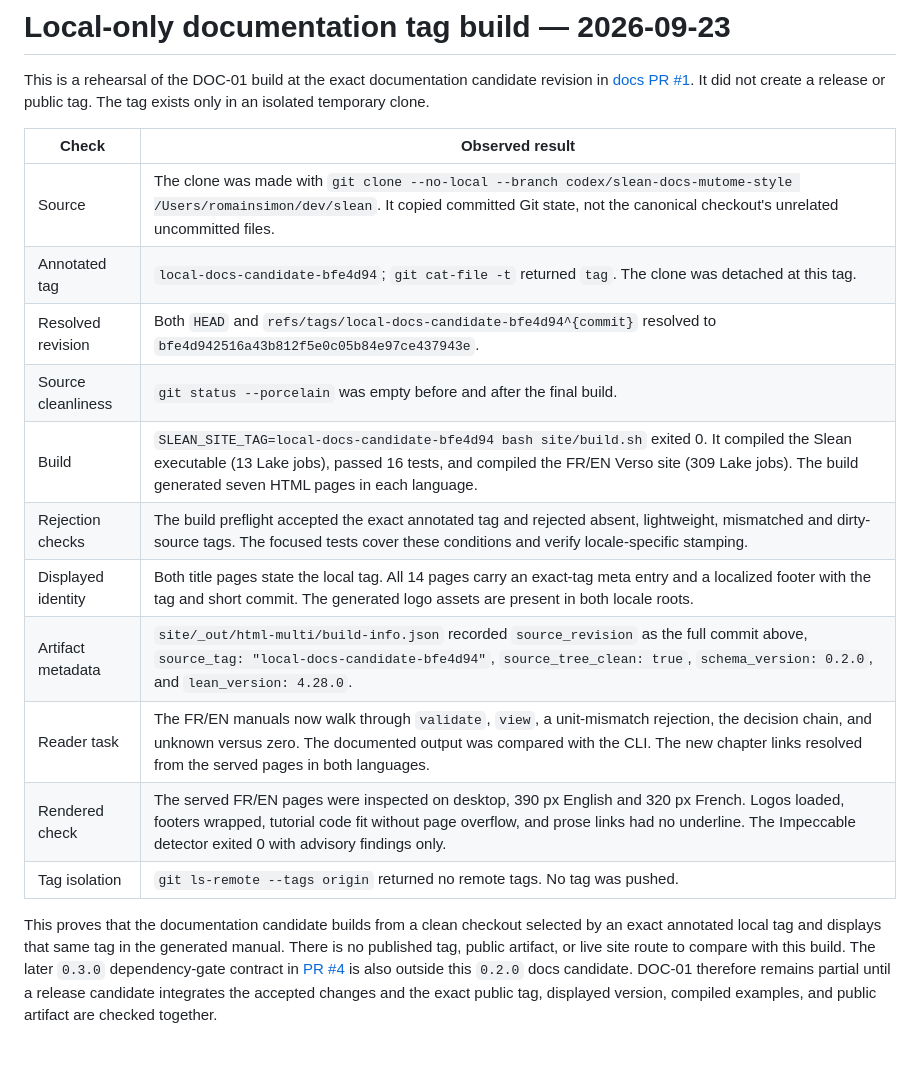
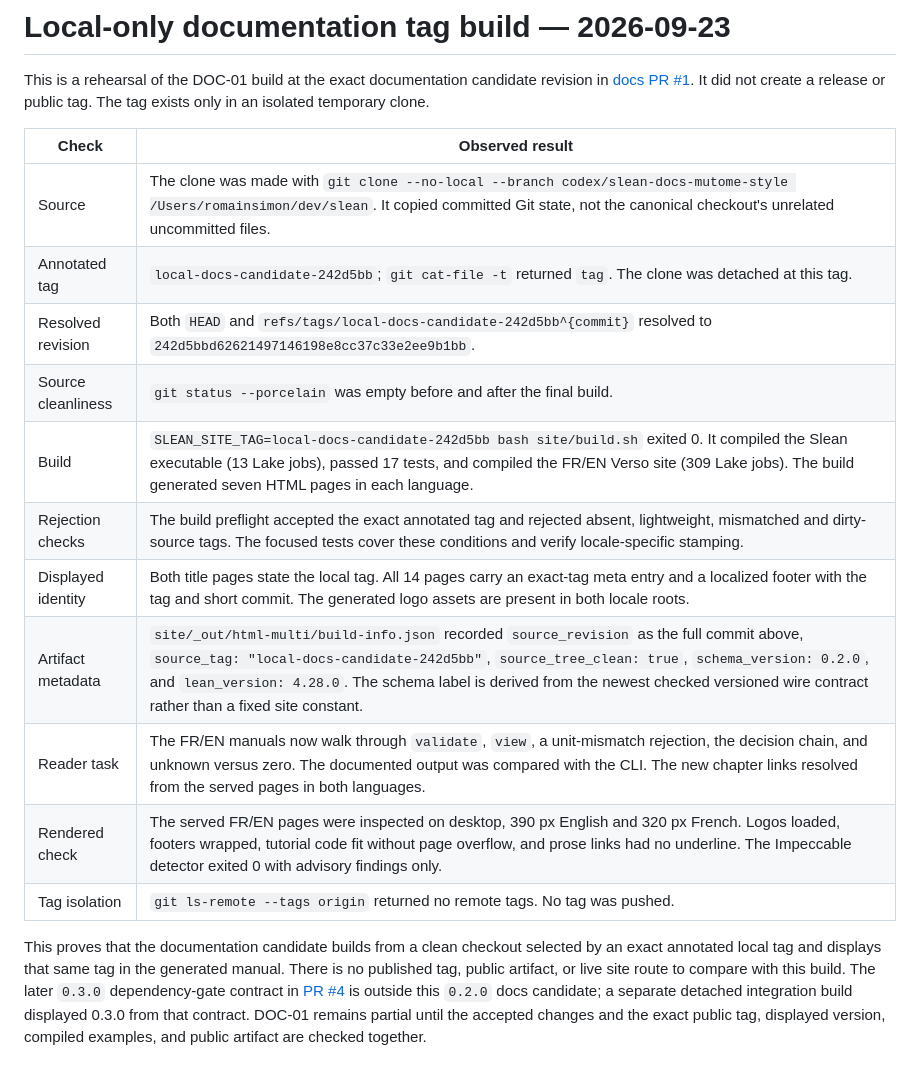
Before and after one commit to romainsimon/slean, a Markdown page: docs/local-tag-build.md, the part around the change. Rendered like a GitHub page.

```diff
--- a/docs/local-tag-build.md
+++ b/docs/local-tag-build.md
@@ -5,15 +5,15 @@ This is a rehearsal of the DOC-01 build at the exact documentation candidate rev
 | Check | Observed result |
 |---|---|
 | Source | The clone was made with `git clone --no-local --branch codex/slean-docs-mutome-style /Users/romainsimon/dev/slean`. It copied committed Git state, not the canonical checkout's unrelated uncommitted files. |
-| Annotated tag | `local-docs-candidate-bfe4d94`; `git cat-file -t` returned `tag`. The clone was detached at this tag. |
-| Resolved revision | Both `HEAD` and `refs/tags/local-docs-candidate-bfe4d94^{commit}` resolved to `bfe4d942516a43b812f5e0c05b84e97ce437943e`. |
+| Annotated tag | `local-docs-candidate-242d5bb`; `git cat-file -t` returned `tag`. The clone was detached at this tag. |
+| Resolved revision | Both `HEAD` and `refs/tags/local-docs-candidate-242d5bb^{commit}` resolved to `242d5bbd62621497146198e8cc37c33e2ee9b1bb`. |
 | Source cleanliness | `git status --porcelain` was empty before and after the final build. |
-| Build | `SLEAN_SITE_TAG=local-docs-candidate-bfe4d94 bash site/build.sh` exited 0. It compiled the Slean executable (13 Lake jobs), passed 16 tests, and compiled the FR/EN Verso site (309 Lake jobs). The build generated seven HTML pages in each language. |
+| Build | `SLEAN_SITE_TAG=local-docs-candidate-242d5bb bash site/build.sh` exited 0. It compiled the Slean executable (13 Lake jobs), passed 17 tests, and compiled the FR/EN Verso site (309 Lake jobs). The build generated seven HTML pages in each language. |
 | Rejection checks | The build preflight accepted the exact annotated tag and rejected absent, lightweight, mismatched and dirty-source tags. The focused tests cover these conditions and verify locale-specific stamping. |
 | Displayed identity | Both title pages state the local tag. All 14 pages carry an exact-tag meta entry and a localized footer with the tag and short commit. The generated logo assets are present in both locale roots. |
-| Artifact metadata | `site/_out/html-multi/build-info.json` recorded `source_revision` as the full commit above, `source_tag: "local-docs-candidate-bfe4d94"`, `source_tree_clean: true`, `schema_version: 0.2.0`, and `lean_version: 4.28.0`. |
+| Artifact metadata | `site/_out/html-multi/build-info.json` recorded `source_revision` as the full commit above, `source_tag: "local-docs-candidate-242d5bb"`, `source_tree_clean: true`, `schema_version: 0.2.0`, and `lean_version: 4.28.0`. The schema label is derived from the newest checked versioned wire contract rather than a fixed site constant. |
 | Reader task | The FR/EN manuals now walk through `validate`, `view`, a unit-mismatch rejection, the decision chain, and unknown versus zero. The documented output was compared with the CLI. The new chapter links resolved from the served pages in both languages. |
 | Rendered check | The served FR/EN pages were inspected on desktop, 390 px English and 320 px French. Logos loaded, footers wrapped, tutorial code fit without page overflow, and prose links had no underline. The Impeccable detector exited 0 with advisory findings only. |
 | Tag isolation | `git ls-remote --tags origin` returned no remote tags. No tag was pushed. |
 
-This proves that the documentation candidate builds from a clean checkout selected by an exact annotated local tag and displays that same tag in the generated manual. There is no published tag, public artifact, or live site route to compare with this build. The later `0.3.0` dependency-gate contract in [PR #4](https://github.com/romainsimon/slean/pull/4) is also outside this `0.2.0` docs candidate. DOC-01 therefore remains partial until a release candidate integrates the accepted changes and the exact public tag, displayed version, compiled examples, and public artifact are checked together.
+This proves that the documentation candidate builds from a clean checkout selected by an exact annotated local tag and displays that same tag in the generated manual. There is no published tag, public artifact, or live site route to compare with this build. The later `0.3.0` dependency-gate contract in [PR #4](https://github.com/romainsimon/slean/pull/4) is outside this `0.2.0` docs candidate; a separate detached integration build displayed 0.3.0 from that contract. DOC-01 remains partial until the accepted changes and the exact public tag, displayed version, compiled examples, and public artifact are checked together.
```
Also changed, not shown: ROADMAP.md (+1 -1 lines), docs/prd-acceptance-audit.md (+8 -2 lines).
